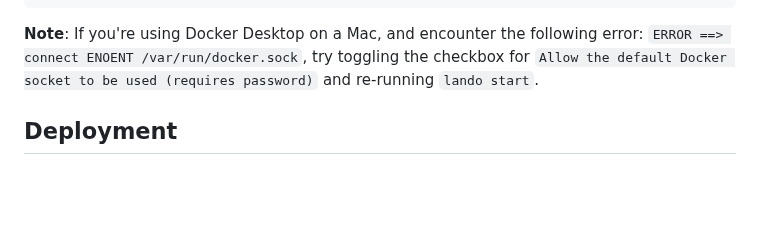
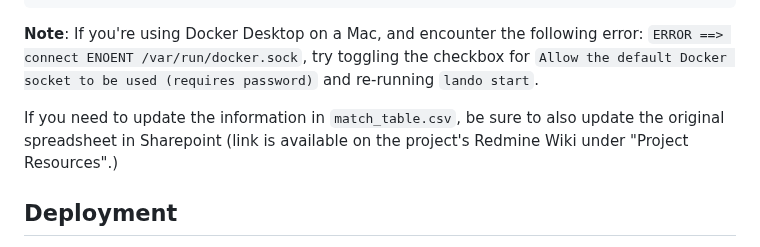
Before and after one commit to ualibraries/ual-geoblacklight, a Markdown page: README.md, the part around the change. Rendered like a GitHub page; blank space fills up the shorter version.

Commit message:
Add note to README, refs #15927

````diff
--- a/README.md
+++ b/README.md
@@ -51,6 +51,8 @@ $ lando ual_data_load
 ```
 
 **Note**: If you're using Docker Desktop on a Mac, and encounter the following error: `ERROR ==> connect ENOENT /var/run/docker.sock`, try toggling the checkbox for `Allow the default Docker socket to be used (requires password)` and re-running `lando start`.
+
+If you need to update the information in `match_table.csv`, be sure to also update the original spreadsheet in Sharepoint (link is available on the project's Redmine Wiki under "Project Resources".)
 
 ## Deployment
 
````
